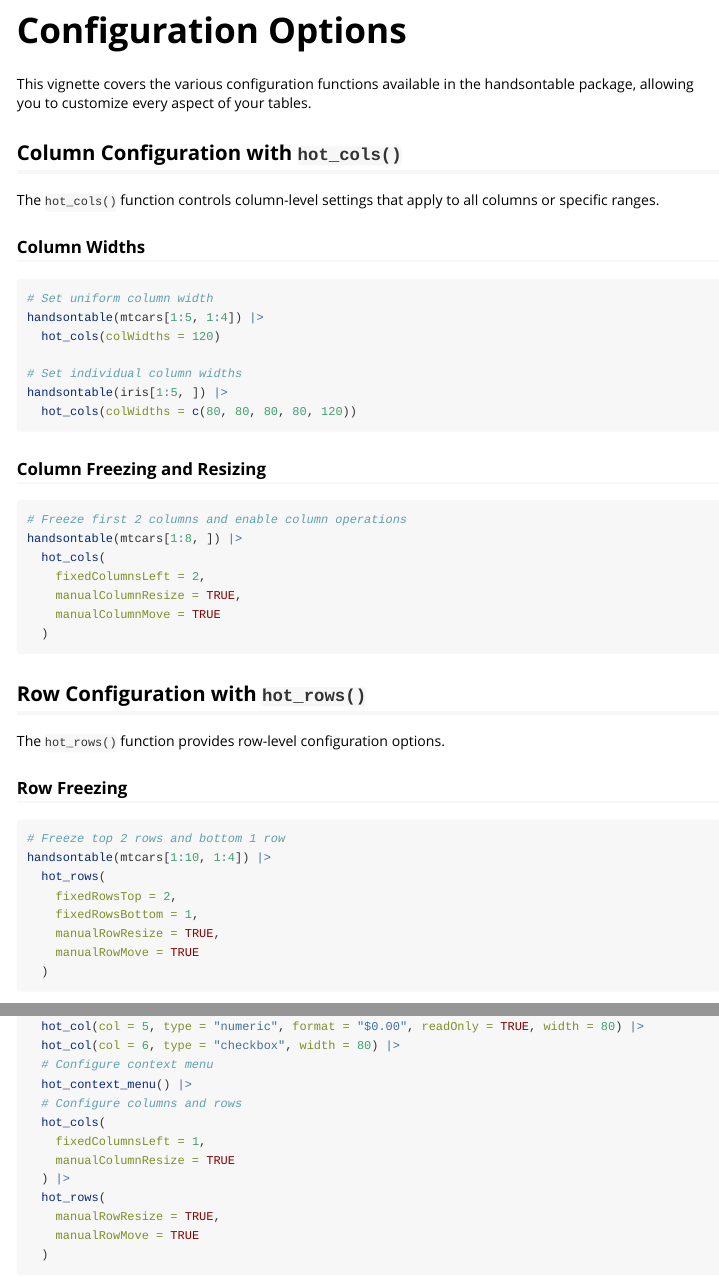
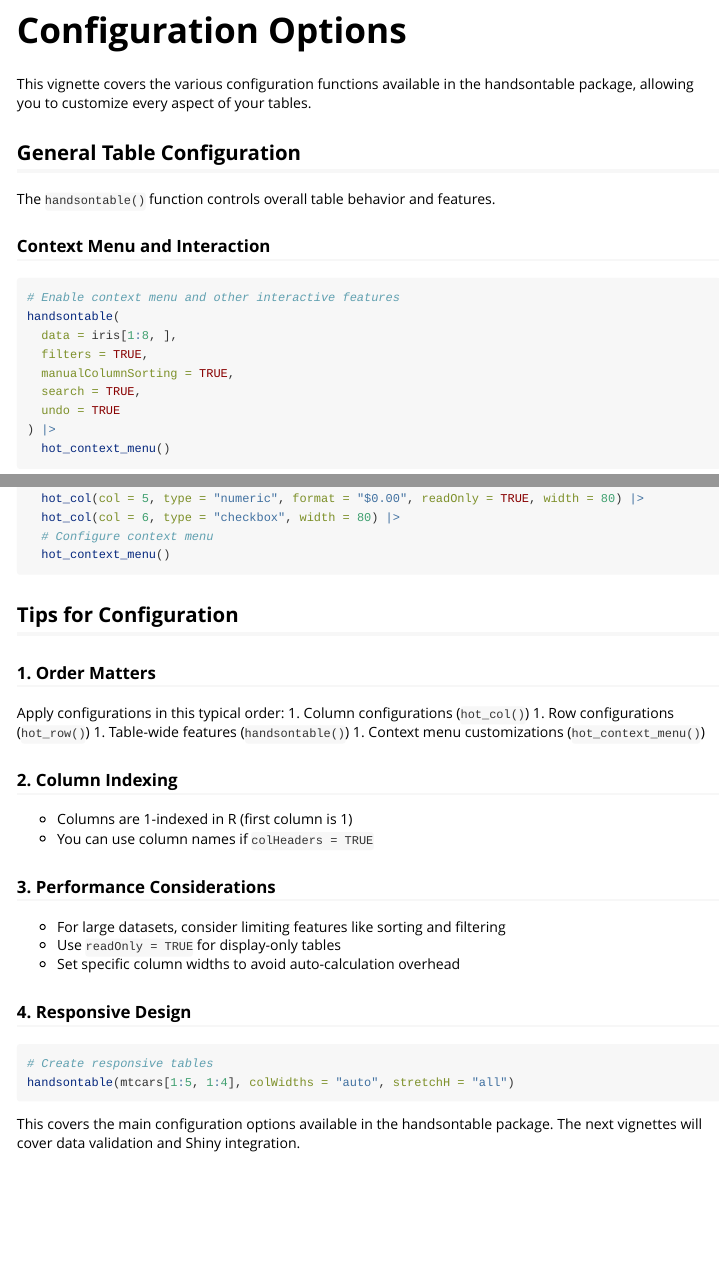
Before and after one commit to kennedymwavu/handsontable, an R Markdown document (vignettes/configuration-options.Rmd): the page in a window 1100 px wide, from 120 px down, and a second part further down, joined at a grey line. Rendered offline with R 4.5, knitr and Pandoc, with nearby package versions.

Commit message:
docs: update vignettes & man files

````diff
--- a/vignettes/configuration-options.Rmd
+++ b/vignettes/configuration-options.Rmd
@@ -23,52 +23,6 @@ library(handsontable)
 
 This vignette covers the various configuration functions available in the
 handsontable package, allowing you to customize every aspect of your tables.
-
-## Column Configuration with `hot_cols()`
-
-The `hot_cols()` function controls column-level settings that apply to all
-columns or specific ranges.
-
-### Column Widths
-
-```{r column-widths}
-# Set uniform column width
-handsontable(mtcars[1:5, 1:4]) |>
-  hot_cols(colWidths = 120)
-
-# Set individual column widths
-handsontable(iris[1:5, ]) |>
-  hot_cols(colWidths = c(80, 80, 80, 80, 120))
-```
-
-### Column Freezing and Resizing
-
-```{r column-freezing}
-# Freeze first 2 columns and enable column operations
-handsontable(mtcars[1:8, ]) |>
-  hot_cols(
-    fixedColumnsLeft = 2,
-    manualColumnResize = TRUE,
-    manualColumnMove = TRUE
-  )
-```
-
-## Row Configuration with `hot_rows()`
-
-The `hot_rows()` function provides row-level configuration options.
-
-### Row Freezing
-
-```{r row-freezing}
-# Freeze top 2 rows and bottom 1 row
-handsontable(mtcars[1:10, 1:4]) |>
-  hot_rows(
-    fixedRowsTop = 2,
-    fixedRowsBottom = 1,
-    manualRowResize = TRUE,
-    manualRowMove = TRUE
-  )
-```
 
 ## General Table Configuration
 
@@ -569,19 +523,14 @@ handsontable(sales_data,
   hot_col(col = 5, type = "numeric", format = "$0.00", readOnly = TRUE, width = 80) |>
   hot_col(col = 6, type = "checkbox", width = 80) |>
   # Configure context menu
-  hot_context_menu() |>
-  # Configure columns and rows
-  hot_cols(
-    fixedColumnsLeft = 1,
-    manualColumnResize = TRUE
-  ) |>
-  hot_rows(
-    manualRowResize = TRUE,
-    manualRowMove = TRUE
-  )
+  hot_context_menu()
 ```
 
 ## Tips for Configuration
 
 ### 1. Order Matters
 Apply configurations in this typical order:
+1. Column configurations (`hot_col()`)
+1. Row configurations (`hot_row()`)
+1. Table-wide features (`handsontable()`)
+1. Context menu customizations (`hot_context_menu()`)
@@ -604,3 +547,4 @@ Apply configurations in this typical order:
 ### 4. Responsive Design
 ```{r responsive}
 # Create responsive tables
+handsontable(mtcars[1:5, 1:4], colWidths = "auto", stretchH = "all")
````
Also changed, not shown: vignettes/validation-and-customization.Rmd (+3 -5 lines), vignettes/configuration-options.Rmd (9 more changed lines), 4 other files.
